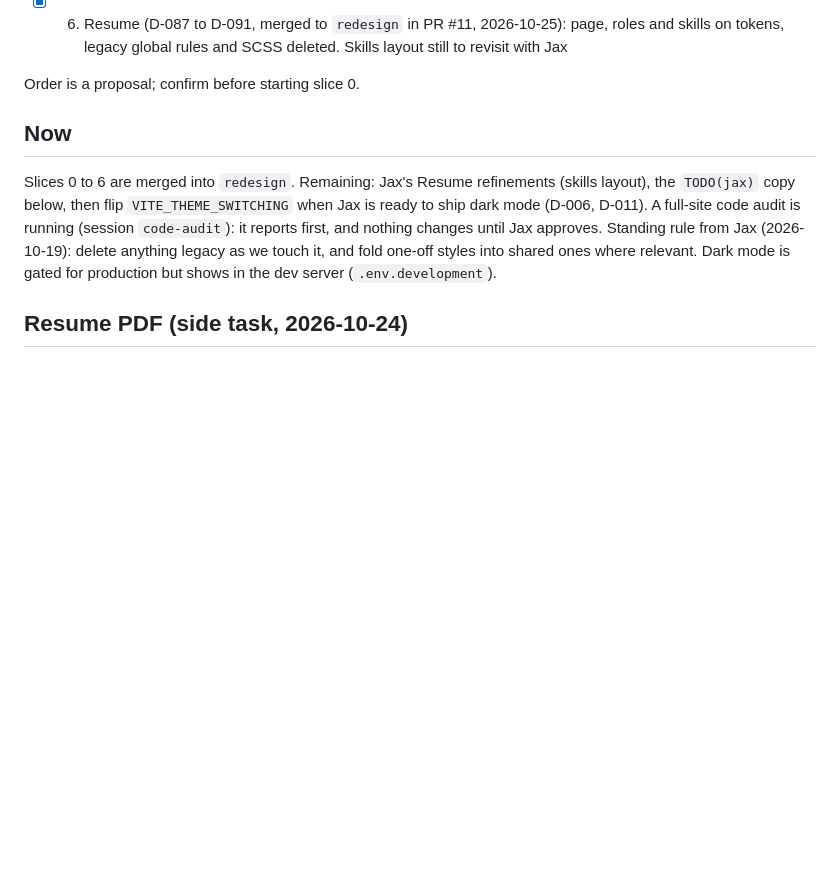
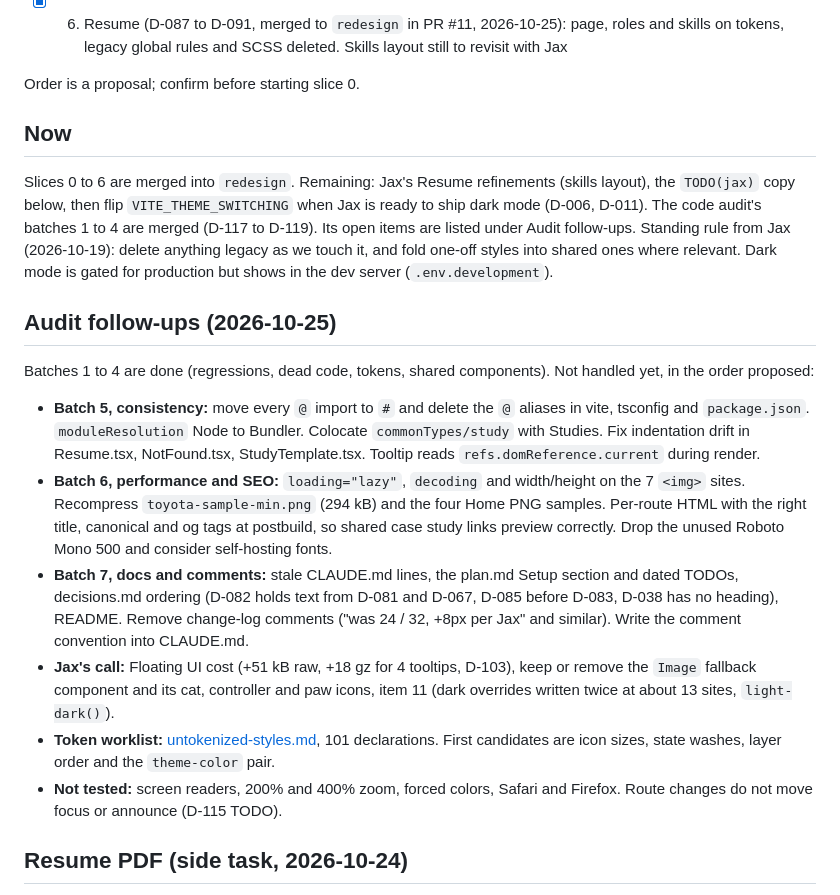
Before and after one commit to jaxatto/portfolio, a Markdown page: docs/plan.md, the part around the change. Drawn GitHub-style; blank space fills up the shorter version.

Commit message:
Log the audit's open items in the plan
Co-Authored-By: Claude Sonnet 5.5 <noreply@anthropic.com>

```diff
--- a/docs/plan.md
+++ b/docs/plan.md
@@ -18,7 +18,18 @@ Order is a proposal; confirm before starting slice 0.
 
 ## Now
 
-Slices 0 to 6 are merged into `redesign`. Remaining: Jax's Resume refinements (skills layout), the `TODO(jax)` copy below, then flip `VITE_THEME_SWITCHING` when Jax is ready to ship dark mode (D-006, D-011). A full-site code audit is running (session `code-audit`): it reports first, and nothing changes until Jax approves. Standing rule from Jax (2026-10-19): delete anything legacy as we touch it, and fold one-off styles into shared ones where relevant. Dark mode is gated for production but shows in the dev server (`.env.development`).
+Slices 0 to 6 are merged into `redesign`. Remaining: Jax's Resume refinements (skills layout), the `TODO(jax)` copy below, then flip `VITE_THEME_SWITCHING` when Jax is ready to ship dark mode (D-006, D-011). The code audit's batches 1 to 4 are merged (D-117 to D-119). Its open items are listed under Audit follow-ups. Standing rule from Jax (2026-10-19): delete anything legacy as we touch it, and fold one-off styles into shared ones where relevant. Dark mode is gated for production but shows in the dev server (`.env.development`).
+
+## Audit follow-ups (2026-10-25)
+
+Batches 1 to 4 are done (regressions, dead code, tokens, shared components). Not handled yet, in the order proposed:
+
+- **Batch 5, consistency:** move every `@` import to `#` and delete the `@` aliases in vite, tsconfig and `package.json`. `moduleResolution` Node to Bundler. Colocate `commonTypes/study` with Studies. Fix indentation drift in Resume.tsx, NotFound.tsx, StudyTemplate.tsx. Tooltip reads `refs.domReference.current` during render.
+- **Batch 6, performance and SEO:** `loading="lazy"`, `decoding` and width/height on the 7 `<img>` sites. Recompress `toyota-sample-min.png` (294 kB) and the four Home PNG samples. Per-route HTML with the right title, canonical and og tags at postbuild, so shared case study links preview correctly. Drop the unused Roboto Mono 500 and consider self-hosting fonts.
+- **Batch 7, docs and comments:** stale CLAUDE.md lines, the plan.md Setup section and dated TODOs, decisions.md ordering (D-082 holds text from D-081 and D-067, D-085 before D-083, D-038 has no heading), README. Remove change-log comments ("was 24 / 32, +8px per Jax" and similar). Write the comment convention into CLAUDE.md.
+- **Jax's call:** Floating UI cost (+51 kB raw, +18 gz for 4 tooltips, D-103), keep or remove the `Image` fallback component and its cat, controller and paw icons, item 11 (dark overrides written twice at about 13 sites, `light-dark()`).
+- **Token worklist:** [untokenized-styles.md](untokenized-styles.md), 101 declarations. First candidates are icon sizes, state washes, layer order and the `theme-color` pair.
+- **Not tested:** screen readers, 200% and 400% zoom, forced colors, Safari and Firefox. Route changes do not move focus or announce (D-115 TODO).
 
 ## Resume PDF (side task, 2026-10-24)
 
```
